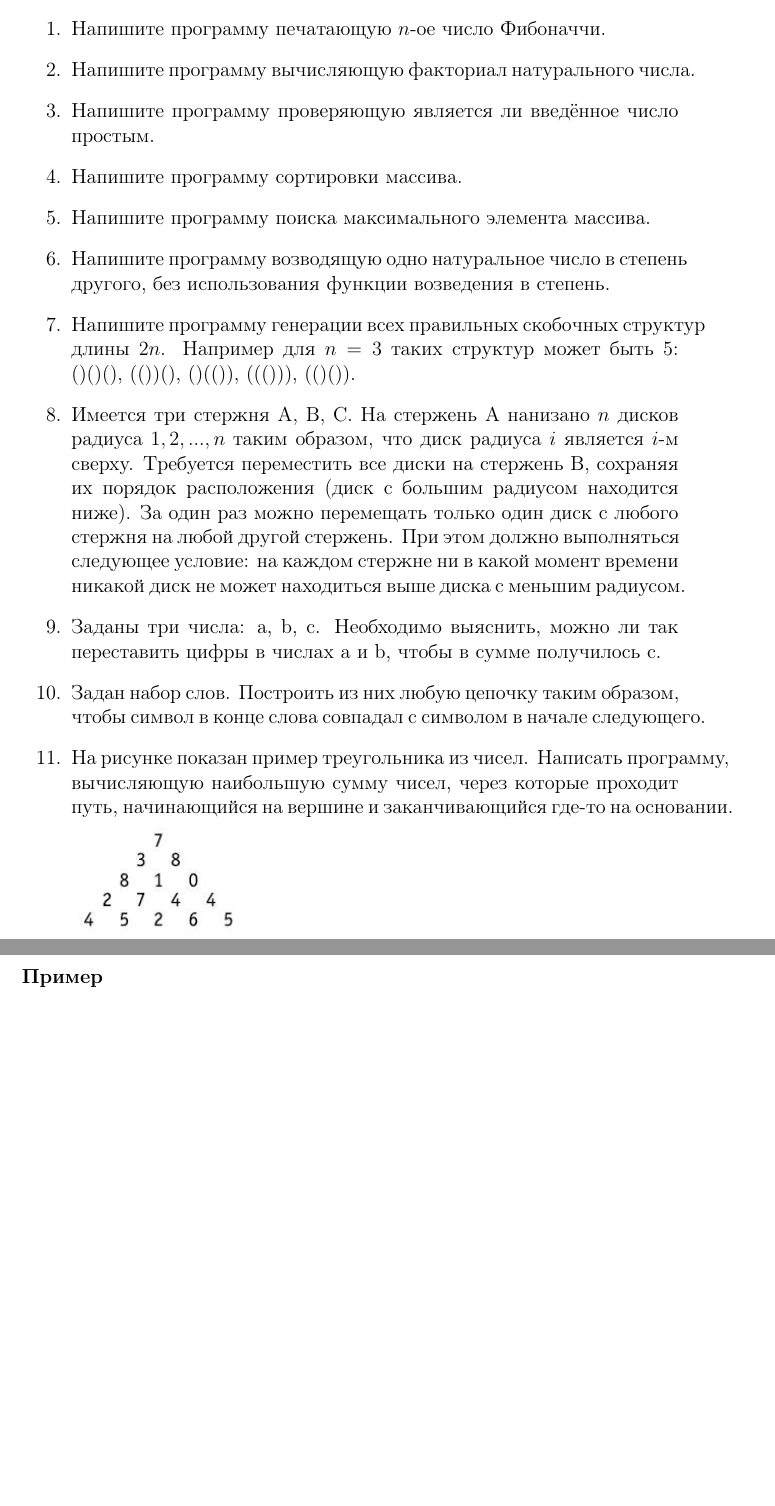
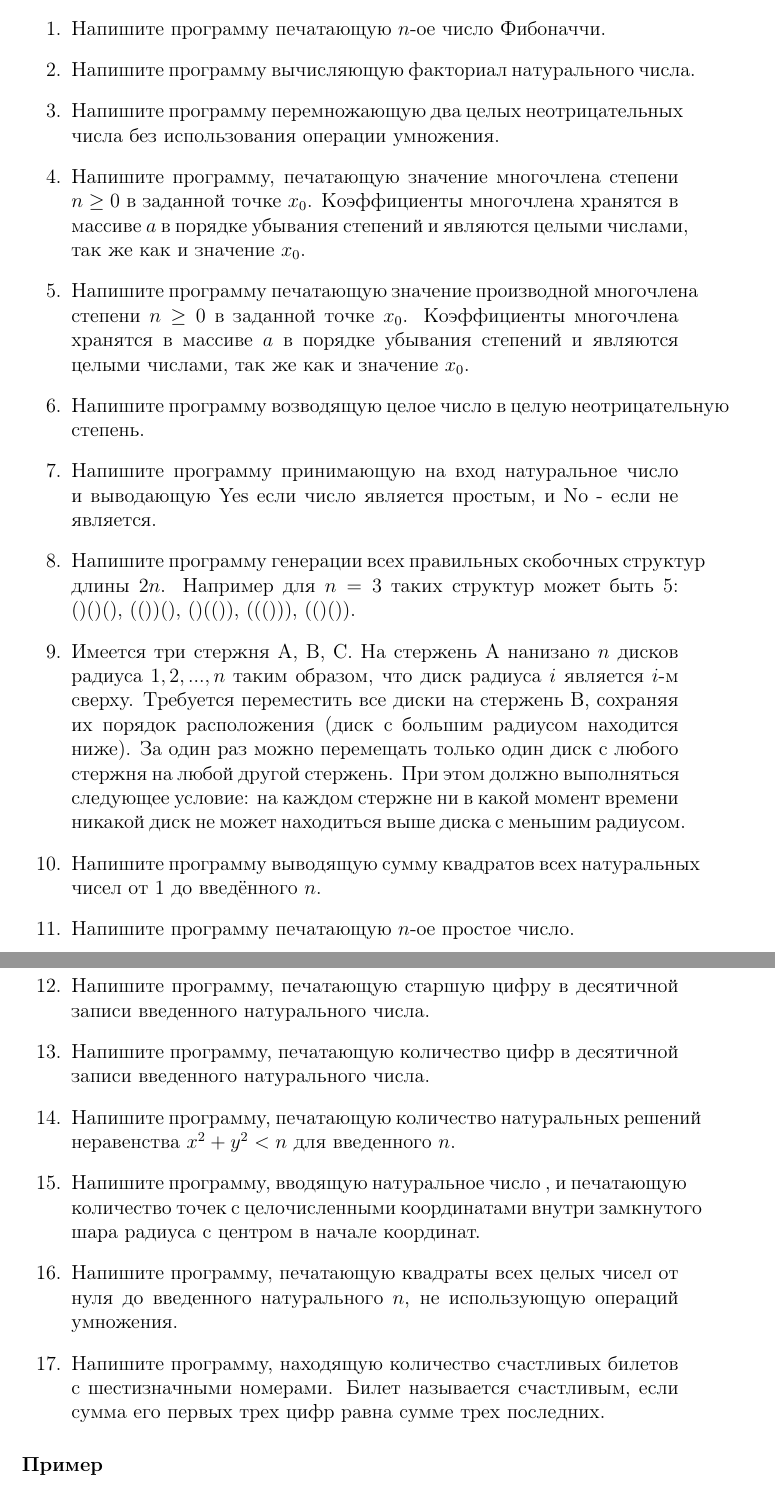
Before and after one commit to Timosha/students, a LaTeX document (ФЛП/lab1/lab1.tex): two parts of pages 2 and 3 of 4 before the commit and two parts of pages 2 and 3 of 5 after it, joined at a grey line, cut so that both start at the same text, the shorter picture padded with empty space. Compiled offline with pdfLaTeX.

Commit message:
лаб 1

```diff
--- a/ФЛП/lab1/lab1.tex
+++ b/ФЛП/lab1/lab1.tex
@@ -3,7 +3,6 @@
 \usepackage[T2A]{fontenc}
 \usepackage[utf8x]{inputenc}
 \usepackage[russian,english]{babel}
-\usepackage{graphicx}
 \usepackage{color}
 \usepackage{xcolor}
 \usepackage{listings}
@@ -76,20 +75,21 @@
 \begin{enumerate}
 	\item Напишите программу печатающую $n$-ое число Фибоначчи.
 	\item Напишите программу вычисляющую факториал натурального числа.
-	\item Напишите программу проверяющую является ли введённое число простым.
-	\item Напишите программу сортировки массива.
-	\item Напишите программу поиска максимального элемента массива.
-	\item Напишите программу возводящую одно натуральное число в степень другого, без использования функции возведения в степень.
+	\item Напишите программу перемножающую два целых неотрицательных числа без использования операции умножения.
+	\item Напишите программу, печатающую значение многочлена степени $n\geq0$ в заданной точке $x_{0}$. Коэффициенты многочлена хранятся в массиве $a$ в порядке убывания степений и являются целыми числами, так же как и значение $x_{0}$.
+	\item Напишите программу печатающую значение производной многочлена степени $n\geq0$ в заданной точке $x_{0}$. Коэффициенты многочлена хранятся в массиве $a$ в порядке убывания степений и являются целыми числами, так же как и значение $x_{0}$.
+	\item Напишите программу возводящую целое число в целую неотрицательную степень.
+	\item Напишите программу принимающую на вход натуральное число и выводающую Yes если число является простым, и No - если не является.
 	\item Напишите программу генерации всех правильных скобочных структур длины $2n$. Например для $n=3$ таких структур может быть 5: ()()(), (())(), ()(()), ((())), (()()).
 	\item Имеется три стержня А, В, С. На стержень А нанизано $n$ дисков радиуса $1, 2,..., n$ таким образом, что диск радиуса $i$ является $i$-м сверху. Требуется переместить все диски на стержень В, сохраняя их порядок расположения (диск с большим радиусом находится ниже). За один раз можно перемещать только один диск с любого стержня на любой другой стержень. При этом должно выполняться следующее условие: на каждом стержне ни в какой момент времени никакой диск не может находиться выше диска с меньшим радиусом.
-	\item Заданы три числа: a, b, c. Необходимо выяснить, можно ли так переставить цифры в числах a и b, чтобы в сумме получилось c.
-	\item Задан набор слов. Построить из них любую цепочку таким образом, чтобы символ в конце слова совпадал с символом в начале следующего.
-	\item На рисунке показан пример треугольника из чисел. Написать программу, вычисляющую наибольшую сумму чисел, через которые проходит путь, начинающийся на вершине и заканчивающийся где-то на основании.
-%		\begin{figure}
-			\includegraphics[scale=1.00]{images/image1.jpg}
-%%			\label{fig:1}
-%%		\end{figure}
-
+	\item Напишите программу выводящую сумму квадратов всех натуральных чисел от 1 до введённого $n$.
+	\item Напишите программу печатающую $n$-ое простое число.
+	\item Напишите программу, печатающую старшую цифру в десятичной записи введенного натурального числа.
+	\item Напишите программу, печатающую количество цифр в десятичной записи введенного натурального числа.
+	\item Напишите программу, печатающую количество натуральных решений неравенства $x^{2}+y^{2}<n$ для введенного $n$.
+	\item Напишите программу, вводящую натуральное число , и печатающую количество точек с целочисленными координатами внутри замкнутого шара радиуса с центром в начале координат.
+	\item Напишите программу, печатающую квадраты всех целых чисел от нуля до введенного натурального $n$, не использующую операций умножения.
+	\item Напишите программу, находящую количество счастливых билетов с шестизначными номерами. Билет называется счастливым, если сумма его первых трех цифр равна сумме трех последних.
 \end{enumerate}
 
 \paragraph{Пример}
```
Also changed, not shown: ФЛП/lab1/lab1.pdf.
